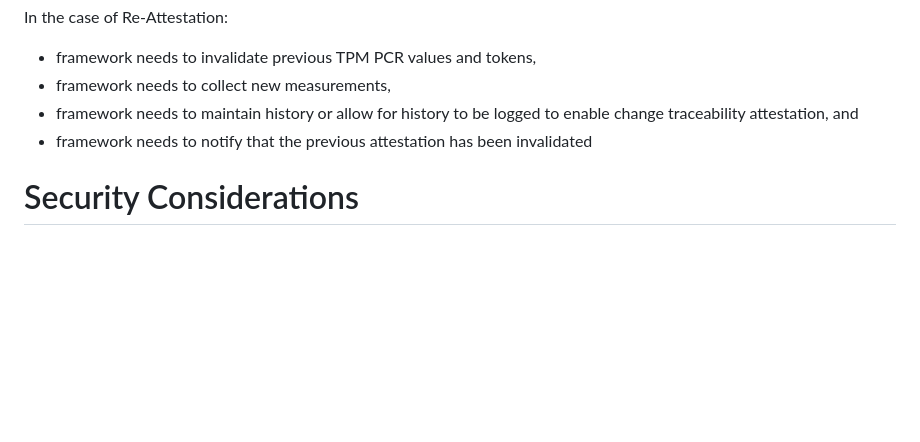
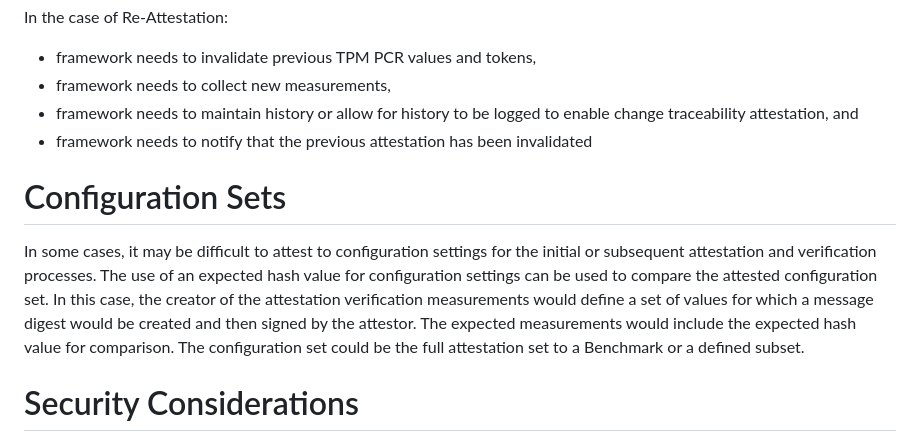
Before and after one commit to aj-stein-nist/draft-moriarty-attestationsets, a Markdown page: draft-moriarty-attestationsets.md, the part around the change. Drawn GitHub-style; blank space fills up the shorter version.

Commit message:
Add Configuration Sets section

```diff
--- a/draft-moriarty-attestationsets.md
+++ b/draft-moriarty-attestationsets.md
@@ -139,6 +139,14 @@ In the case of Re-Attestation:
 - framework needs to maintain history or allow for history to be logged to enable change traceability attestation, and
 - framework needs to notify that the previous attestation has been invalidated
 
+# Configuration Sets
+
+In some cases, it may be difficult to attest to configuration settings for the initial or subsequent attestation and verification processes.
+The use of an expected hash value for configuration settings can be used to compare the attested configuration set.
+In this case, the creator of the attestation verification measurements would define a set of values for which a message digest would be created and then signed by the attestor.
+The expected measurements would include the expected hash value for comparison.
+The configuration set could be the full attestation set to a Benchmark or a defined subset.
+
 # Security Considerations
 
 TODO Security
```
